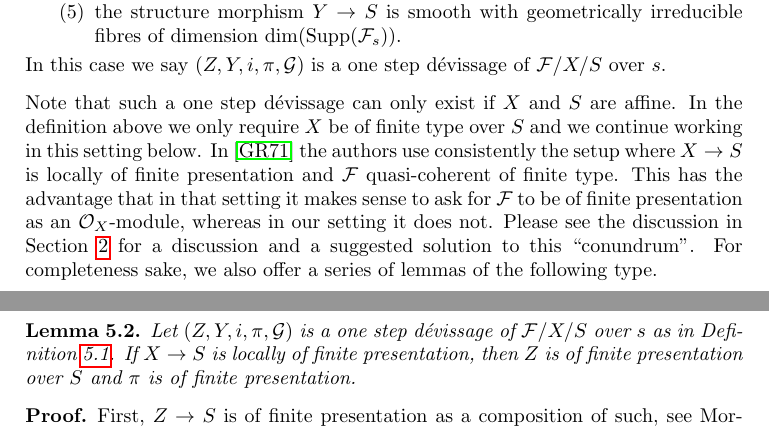
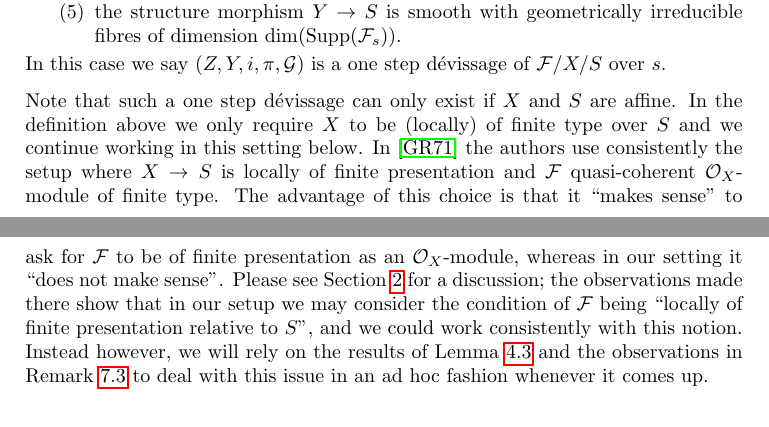
Before and after one commit to stacks/stacks-project, a LaTeX paper (flat.tex): two parts of pages 8 and 9 of 32, joined at a grey line, cut so that both start at the same text. Compiled offline with pdfLaTeX.

Commit message:
More on ft <---> fp

```diff
--- a/flat.tex
+++ b/flat.tex
@@ -730,28 +732,12 @@ d\'evissage of $\mathcal{F}/X/S$ over $s$.
 
 \noindent
 Note that such a one step d\'evissage can only exist if $X$ and $S$
-are affine. In the definition above we only require $X$ be of finite
-type over $S$ and we continue working in this setting below.
-In \cite{GruRay} the authors use consistently the setup where $X \to S$
-is locally of finite presentation and $\mathcal{F}$ quasi-coherent
-of finite type. This has the advantage that in that setting it makes
-sense to ask for $\mathcal{F}$ to be of finite presentation as
-an $\mathcal{O}_X$-module, whereas in our setting it does not.
-Please see the discussion in
+are affine. In the definition above we only require $X$ to be
+(locally) of finite type over $S$ and we continue working in this
+setting below. In \cite{GruRay} the authors use consistently the setup
+where $X \to S$ is locally of finite presentation and $\mathcal{F}$
+quasi-coherent $\mathcal{O}_X$-module of finite type. The advantage
+of this choice is that it ``makes sense'' to ask for $\mathcal{F}$ to
+be of finite presentation as an $\mathcal{O}_X$-module, whereas in our
+setting it ``does not make sense''. Please see
 Section \ref{section-finite-type-finite-presentation}
-for a discussion and a suggested solution to this ``conundrum''. For
-completeness sake, we also offer a series of lemmas of the following
-type.
-
-\begin{lemma}
-\label{lemma-one-step-finite-presentation}
-Let $(Z, Y, i, \pi, \mathcal{G})$ is a one step
-d\'evissage of $\mathcal{F}/X/S$ over $s$ as in
-Definition \ref{definition-one-step-devissage}.
-If $X \to S$ is locally of finite presentation, then
-$Z$ is of finite presentation over $S$ and $\pi$ is of
-finite presentation.
-\end{lemma}
-
-\begin{proof}
-First, $Z \to S$ is of finite presentation as a composition of such, see
@@ -763,4 +744,11 @@ implies $\pi$ is of finite presentation.
-\end{proof}
+for a discussion; the observations made there show that in our setup
+we may consider the condition of $\mathcal{F}$ being ``locally of finite
+presentation relative to $S$'', and we could work consistently with this
+notion. Instead however, we will rely on the results of
+Lemma \ref{lemma-devissage-finite-presentation}
+and the observations in
+Remark \ref{remark-finite-presentation}
+to deal with this issue in an ad hoc fashion whenever it comes up.
 
 \begin{definition}
 \label{definition-one-step-devissage-at-x}
```
Also changed, not shown: flat.tex (52 more changed lines).
